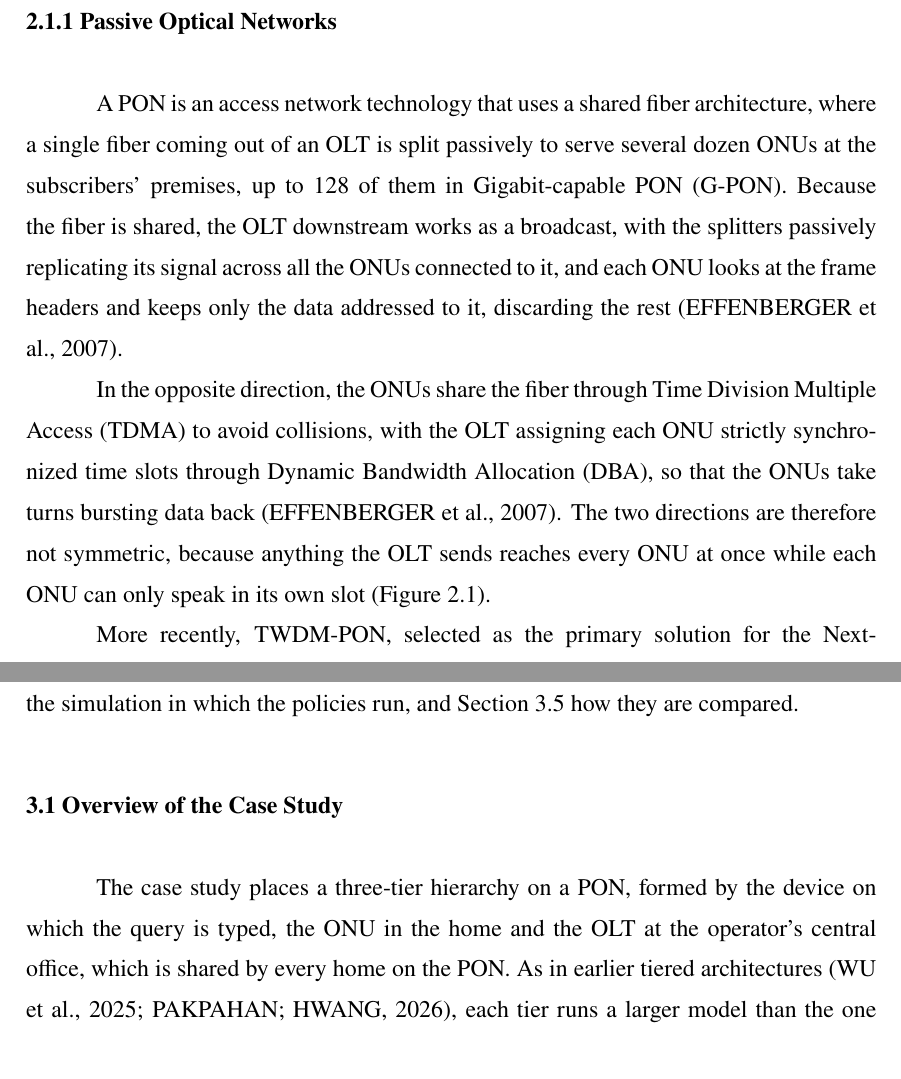
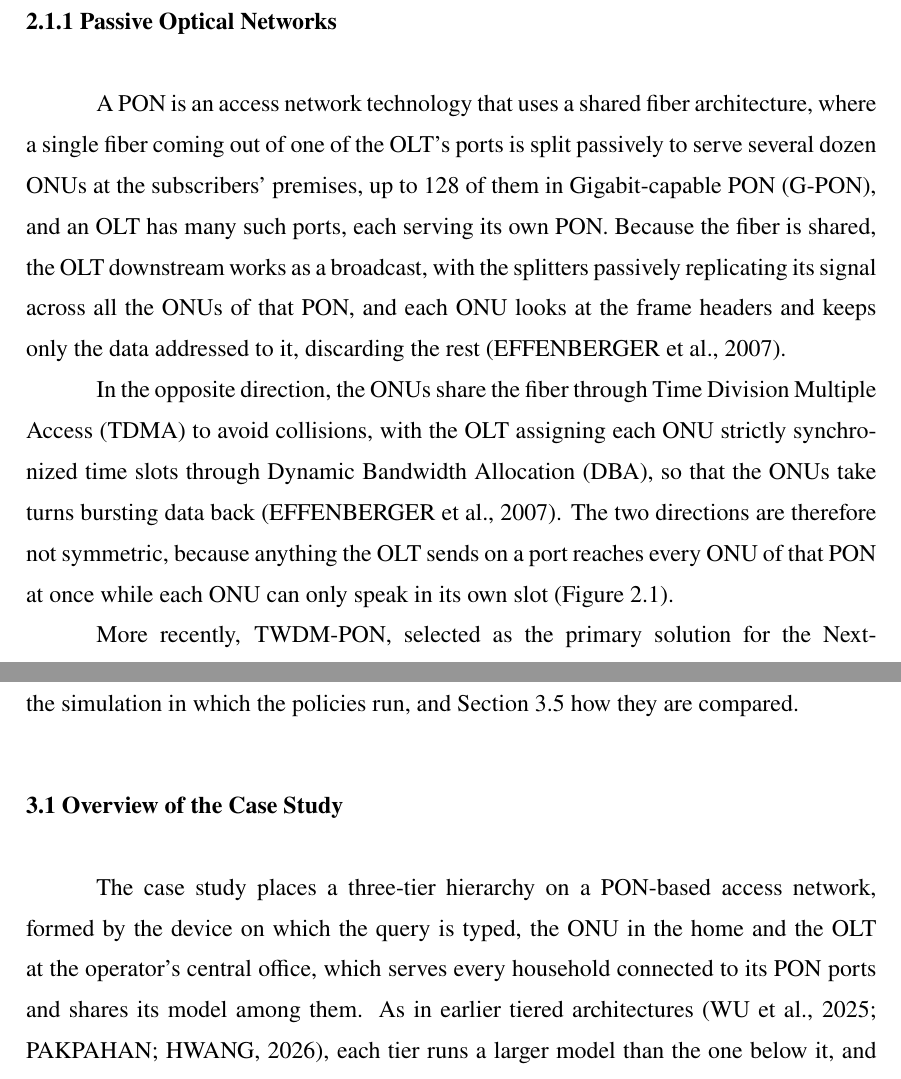
Before and after one commit to diegohommer/tcc-offloading-ai-edge, a LaTeX thesis (thesis/latex/tcc.tex): two parts of pages 12 and 21 of 41, joined at a grey line, cut so that both start at the same text. Compiled offline with pdfLaTeX.

Commit message:
thesis: one OLT serves many PONs; households are the unit of demand
A G-PON port serves at most 128 ONUs, while the study connects 1,000 to
20,000 households to one OLT, so the text no longer puts them all on one
PON. 2.1.1 says each OLT port feeds its own PON; the broadcast goes out
once on every port (2.1.1, 3.2); 3.1, 3.4 and 3.4.2 speak of the OLT and
the households it serves; 3.4.1 says one ONU per household and at least
8 to 157 ports. Households count the demand and homes are only the
place. The introduction says a PON-based access network, an energy
model counted toward a single boundary, and drift in the load rather
than unforeseen surges.

Co-Authored-By: Claude Opus 5.5 <noreply@anthropic.com>

```diff
--- a/thesis/latex/tcc.tex
+++ b/thesis/latex/tcc.tex
@@ -217,10 +217,11 @@ closes the chapter with the gaps this work addresses.
 \subsection{Passive Optical Networks}
 \label{sec:pon}
 A PON is an access network technology that uses a shared fiber architecture, where a
-single fiber coming out of an OLT is split passively to serve several dozen ONUs at the
-subscribers' premises, up to 128 of them in Gigabit-capable PON (G-PON). Because the
-fiber is shared, the OLT downstream works as a broadcast, with the splitters passively
-replicating its signal across all the ONUs connected to it, and each ONU looks at the
+single fiber coming out of one of the OLT's ports is split passively to serve several
+dozen ONUs at the subscribers' premises, up to 128 of them in Gigabit-capable PON
+(G-PON), and an OLT has many such ports, each serving its own PON. Because the fiber is
+shared, the OLT downstream works as a broadcast, with the splitters passively
+replicating its signal across all the ONUs of that PON, and each ONU looks at the
 frame headers and keeps only the data addressed to it, discarding the
 rest~\cite{effenberger2007introduction}.
 
@@ -228,7 +229,8 @@ In the opposite direction, the ONUs share the fiber through Time Division Multip
 Access (TDMA) to avoid collisions, with the OLT assigning each ONU strictly synchronized
 time slots through Dynamic Bandwidth Allocation (DBA), so that the ONUs take turns
 bursting data back~\cite{effenberger2007introduction}. The two directions are therefore
-not symmetric, because anything the OLT sends reaches every ONU at once while each ONU
+not symmetric, because anything the OLT sends on a port reaches every ONU of that PON at
+once while each ONU
 can only speak in its own slot (Figure~\ref{fig:pon}).
 
 \begin{figure}[htb]
@@ -540,9 +542,10 @@ the policies run, and Section~\ref{sec:evaluation} how they are compared.
 \section{Overview of the Case Study}
 \label{sec:overview}
 
-The case study places a three-tier hierarchy on a PON, formed by the device on which the
-query is typed, the ONU in the home and the OLT at the operator's central office, which
-is shared by every home on the PON. As in earlier tiered
+The case study places a three-tier hierarchy on a PON-based access network, formed by the
+device on which the query is typed, the ONU in the home and the OLT at the operator's
+central office, which serves every household connected to its PON ports and shares its model
+among them. As in earlier tiered
 architectures~\cite{wu2025recserve,pakpahan2026continuum}, each tier runs a larger model
 than the one below it, and Table~\ref{tab:tiers} lists the three. The user tier is a
 phone running a model of about one billion parameters, and the ONU is a single-board
```
Also changed, not shown: thesis/latex/tcc.tex (33 more changed lines).
